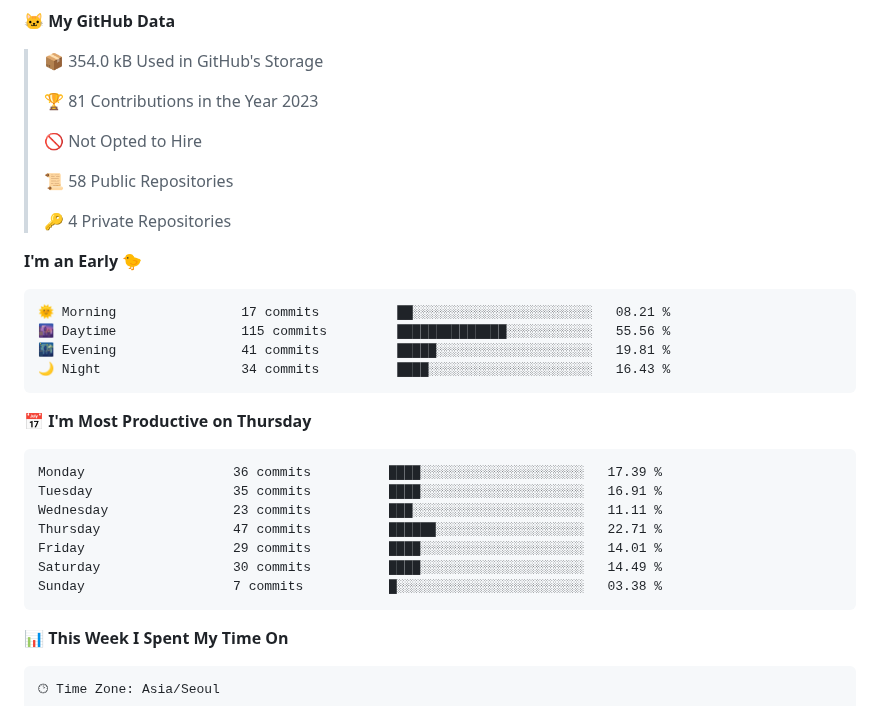
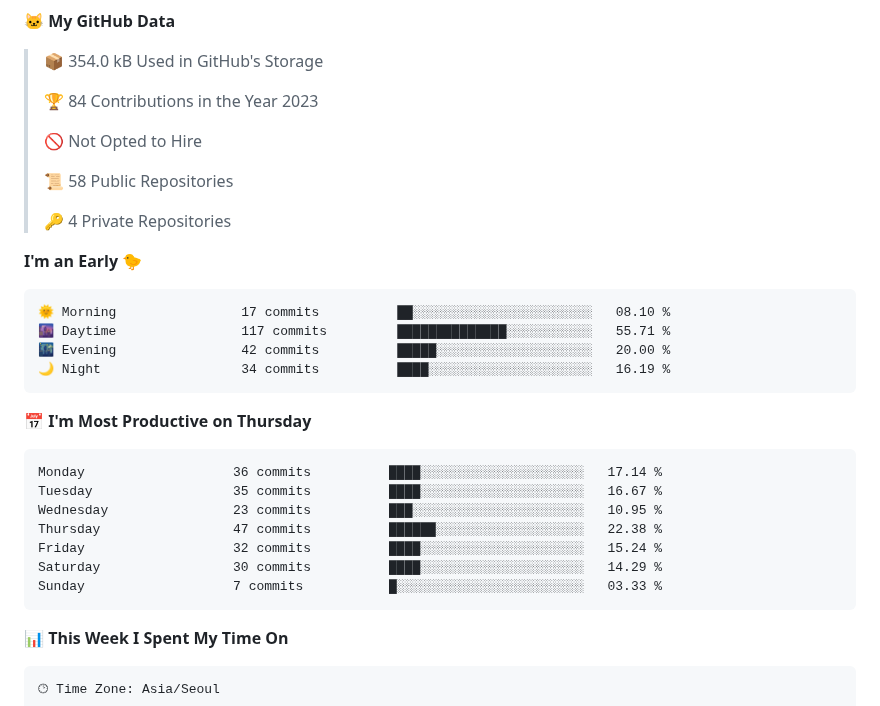
Before and after one commit to AlexandroHenry/AlexandroHenry, a Markdown page: README.md, the part around one of its changes. GitHub-like rendering.

Commit message:
Updated with Dev Metrics

````diff
--- a/README.md
+++ b/README.md
@@ -51,7 +51,7 @@ Here are some ideas to get you started:
 
 > 📦 354.0 kB Used in GitHub's Storage
  >
-> 🏆 81 Contributions in the Year 2023
+> 🏆 84 Contributions in the Year 2023
  >
 > 🚫 Not Opted to Hire
  >
@@ -62,21 +62,21 @@ Here are some ideas to get you started:
 **I'm an Early 🐤**
 
 ```text
-🌞 Morning                17 commits          ██░░░░░░░░░░░░░░░░░░░░░░░   08.21 %
-🌆 Daytime                115 commits         ██████████████░░░░░░░░░░░   55.56 %
-🌃 Evening                41 commits          █████░░░░░░░░░░░░░░░░░░░░   19.81 %
-🌙 Night                  34 commits          ████░░░░░░░░░░░░░░░░░░░░░   16.43 %
+🌞 Morning                17 commits          ██░░░░░░░░░░░░░░░░░░░░░░░   08.10 %
+🌆 Daytime                117 commits         ██████████████░░░░░░░░░░░   55.71 %
+🌃 Evening                42 commits          █████░░░░░░░░░░░░░░░░░░░░   20.00 %
+🌙 Night                  34 commits          ████░░░░░░░░░░░░░░░░░░░░░   16.19 %
 ```
 📅 **I'm Most Productive on Thursday**
 
 ```text
-Monday                   36 commits          ████░░░░░░░░░░░░░░░░░░░░░   17.39 %
-Tuesday                  35 commits          ████░░░░░░░░░░░░░░░░░░░░░   16.91 %
-Wednesday                23 commits          ███░░░░░░░░░░░░░░░░░░░░░░   11.11 %
-Thursday                 47 commits          ██████░░░░░░░░░░░░░░░░░░░   22.71 %
-Friday                   29 commits          ████░░░░░░░░░░░░░░░░░░░░░   14.01 %
-Saturday                 30 commits          ████░░░░░░░░░░░░░░░░░░░░░   14.49 %
-Sunday                   7 commits           █░░░░░░░░░░░░░░░░░░░░░░░░   03.38 %
+Monday                   36 commits          ████░░░░░░░░░░░░░░░░░░░░░   17.14 %
+Tuesday                  35 commits          ████░░░░░░░░░░░░░░░░░░░░░   16.67 %
+Wednesday                23 commits          ███░░░░░░░░░░░░░░░░░░░░░░   10.95 %
+Thursday                 47 commits          ██████░░░░░░░░░░░░░░░░░░░   22.38 %
+Friday                   32 commits          ████░░░░░░░░░░░░░░░░░░░░░   15.24 %
+Saturday                 30 commits          ████░░░░░░░░░░░░░░░░░░░░░   14.29 %
+Sunday                   7 commits           █░░░░░░░░░░░░░░░░░░░░░░░░   03.33 %
 ```
 
 
````
Also changed, not shown: other parts of README.md (+1 -1 lines).
